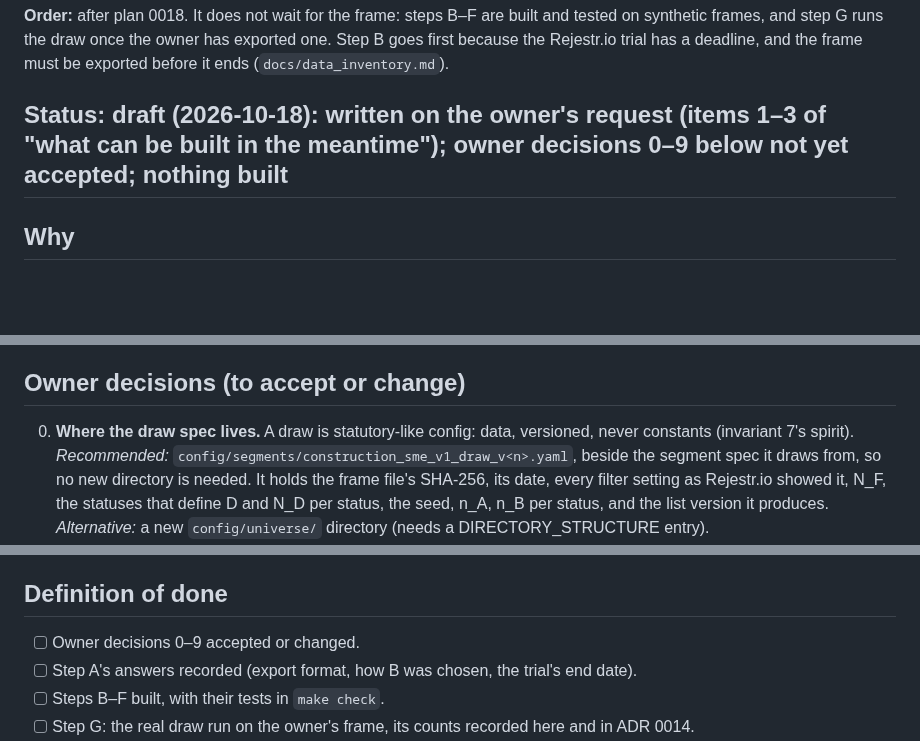
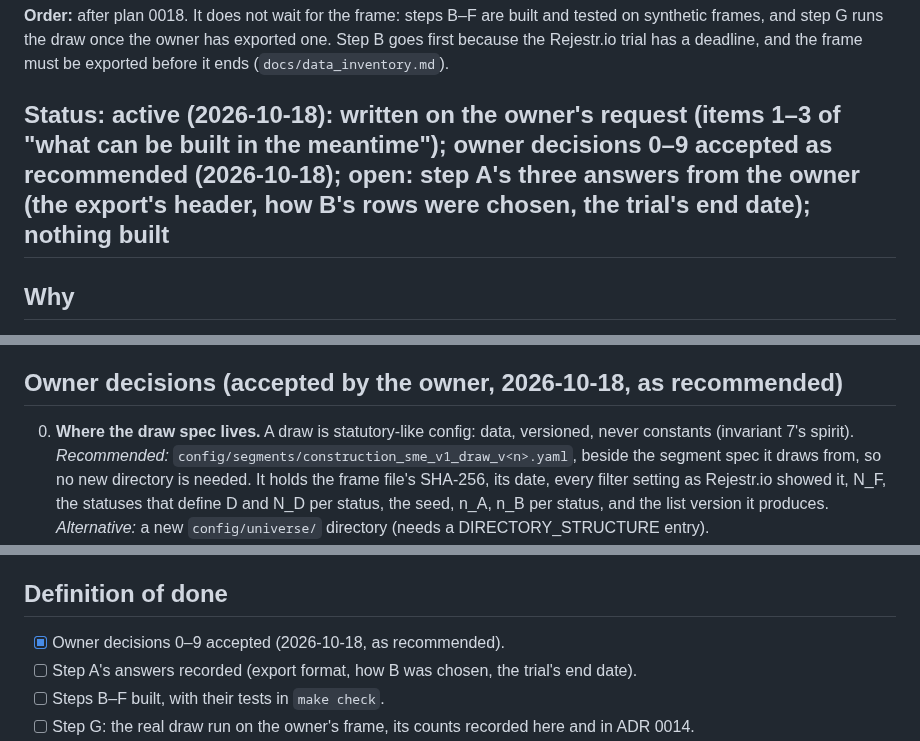
Before and after one commit to odrive881/Polish-Corporate-Distress-Radar, a Markdown page: docs/plans/0019-list-draw-weights-provisional-champion.md, 3 parts joined by grey strips. Drawn GitHub-style; blank space fills up the shorter version.

Commit message:
Plan 0019: owner decisions 0-9 accepted as recommended (2026-10-18)
Co-Authored-By: Claude Opus 5.5 <noreply@anthropic.com>

```diff
--- a/docs/plans/0019-list-draw-weights-provisional-champion.md
+++ b/docs/plans/0019-list-draw-weights-provisional-champion.md
@@ -22,7 +22,7 @@ plan 0014's decision 7 (2026-10-18) visible wherever a champion is shown.
 and step G runs the draw once the owner has exported one. Step B goes first because the Rejestr.io trial has a
 deadline, and the frame must be exported before it ends (`docs/data_inventory.md`).
 
-## Status: draft (2026-10-18): written on the owner's request (items 1–3 of "what can be built in the meantime"); owner decisions 0–9 below not yet accepted; nothing built
+## Status: active (2026-10-18): written on the owner's request (items 1–3 of "what can be built in the meantime"); owner decisions 0–9 accepted as recommended (2026-10-18); open: step A's three answers from the owner (the export's header, how B's rows were chosen, the trial's end date); nothing built
 
 ## Why
 
@@ -56,7 +56,7 @@ provisional until one can. Three things are missing, and all three can be built
 - The backtest report's banner already says "Purposive lists, not evidence" whenever the population holds a
   list (`report.py`).
 
-## Owner decisions (to accept or change)
+## Owner decisions (accepted by the owner, 2026-10-18, as recommended)
 
 0. **Where the draw spec lives.** A draw is statutory-like config: data, versioned, never constants (invariant
    7's spirit). *Recommended:* `config/segments/construction_sme_v1_draw_v<n>.yaml`, beside the segment spec it
@@ -215,7 +215,7 @@ provisional until one can. Three things are missing, and all three can be built
 
 ## Definition of done
 
-- [ ] Owner decisions 0–9 accepted or changed.
+- [x] Owner decisions 0–9 accepted (2026-10-18, as recommended).
 - [ ] Step A's answers recorded (export format, how B was chosen, the trial's end date).
 - [ ] Steps B–F built, with their tests in `make check`.
 - [ ] Step G: the real draw run on the owner's frame, its counts recorded here and in ADR 0014.
```
Also changed, not shown: README.md (+1 -1 lines), docs/plans/0014-a3-scripted-rdf-download-import.md (+1 -1 lines).
